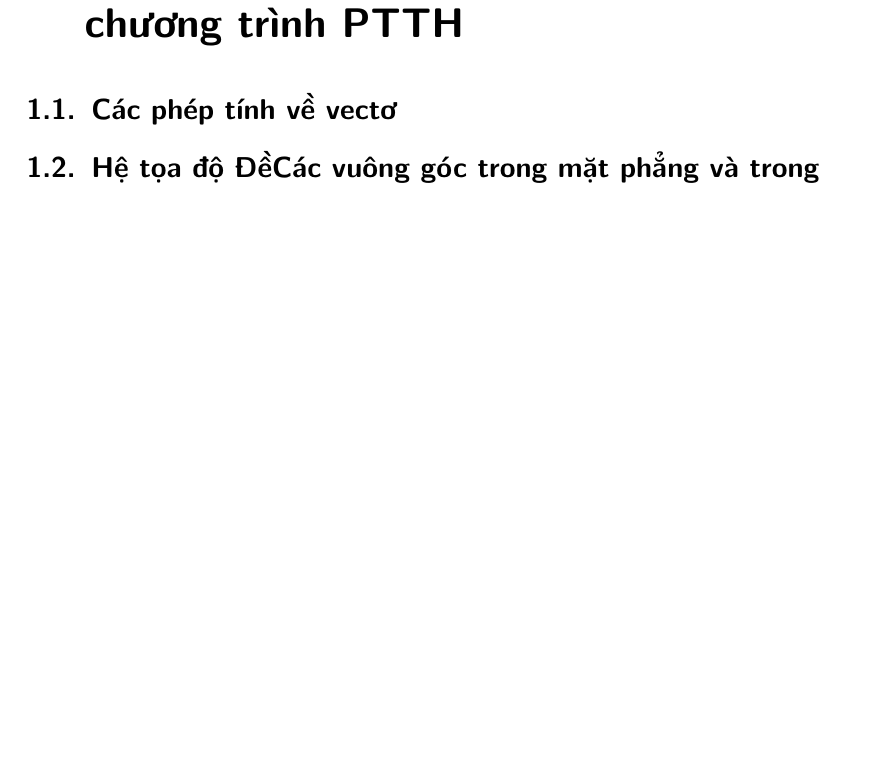
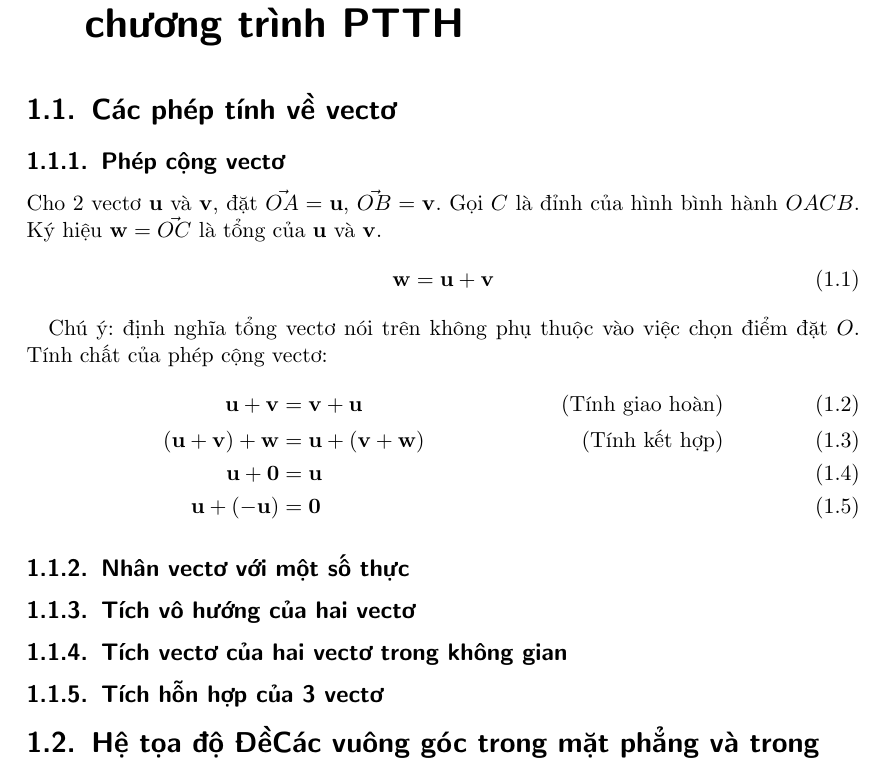
Before and after one commit to sk1ll3r/Hinh-hoc, a LaTeX document (hinh-hoc.tex, which reads mp/on-tap.tex): part of page 5 of 13, cut so that both start at the same text, the shorter picture padded with empty space. The pictures show the PDF file hinh-hoc.pdf that the author committed with the source.

Commit message:
Added Phep cong vecto

```diff
--- a/hinh-hoc.tex
+++ b/hinh-hoc.tex
@@ -5,6 +6,8 @@
 \usepackage{amssymb}
 \usepackage[utf8]{inputenc}
 \usepackage[vietnam]{babel}
+
+\newcommand{\vecb}[1]{\boldsymbol{\mathbf{#1}}}
 
 \title{ĐƯỜNG VÀ MẶT TRONG MẶT PHẲNG VÀ KHÔNG GIAN}
 \author{Trần Đình Viện}
--- a/mp/on-tap.tex
+++ b/mp/on-tap.tex
@@ -1,5 +1,24 @@
 \chapter{Ôn tập một số kiến thức cơ bản trong chương trình PTTH}
 \section{Các phép tính về vectơ}
+    \subsection{Phép cộng vectơ}
+        Cho 2 vectơ $\vecb u$ và $\vecb v$, đặt $\vec{OA} = \vecb u$, $\vec{OB} = \vecb v$. Gọi $C$ là đỉnh của hình bình hành $OACB$. Ký hiệu $\vecb w = \vec{OC}$ là tổng của $\vecb u$ và $\vecb v$.
+        \begin{equation}
+            \vecb w = \vecb u + \vecb v
+        \end{equation}
+
+        Chú ý: định nghĩa tổng vectơ nói trên không phụ thuộc vào việc chọn điểm đặt $O$. Tính chất của phép cộng vectơ:
+        \begin{align}
+            \vecb u + \vecb v               &= \vecb v + \vecb u                & \text{(Tính giao hoàn)} \\
+            (\vecb u + \vecb v) + \vecb w   &= \vecb u + (\vecb v + \vecb w)    & \text{(Tính kết hợp)} \\
+            \vecb u + \vecb 0               &= \vecb u \\
+            \vecb u + (-\vecb u)            &= \vecb 0
+        \end{align}
+
+    \subsection{Nhân vectơ với một số thực}
+    \subsection{Tích vô hướng của hai vectơ}
+    \subsection{Tích vectơ của hai vectơ trong không gian}
+    \subsection{Tích hỗn hợp của 3 vectơ}
+
 \section{Hệ tọa độ ĐềCác vuông góc  trong mặt phẳng và trong không gian}
 \section{Đường thẳng}
 \section{Tam giác và vòng tròn}
```
Also changed, not shown: mp/hinh-hoa.tex (+1 -1 lines), hinh-hoc.pdf, hinh-hoc.tex (1 more changed lines), 1 other file.
